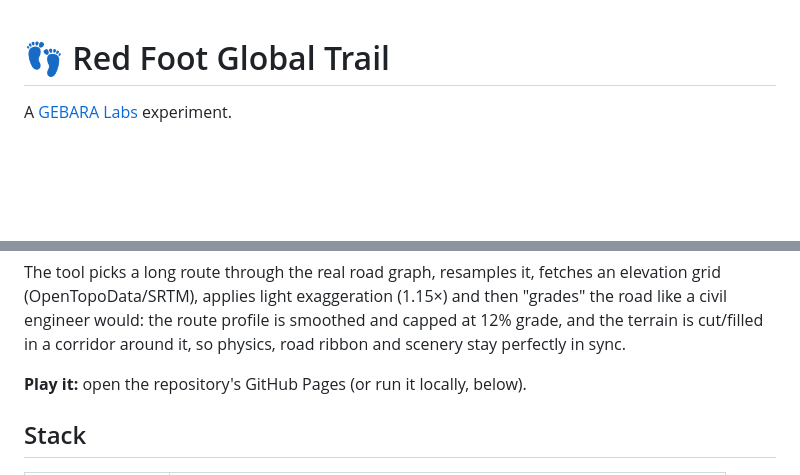
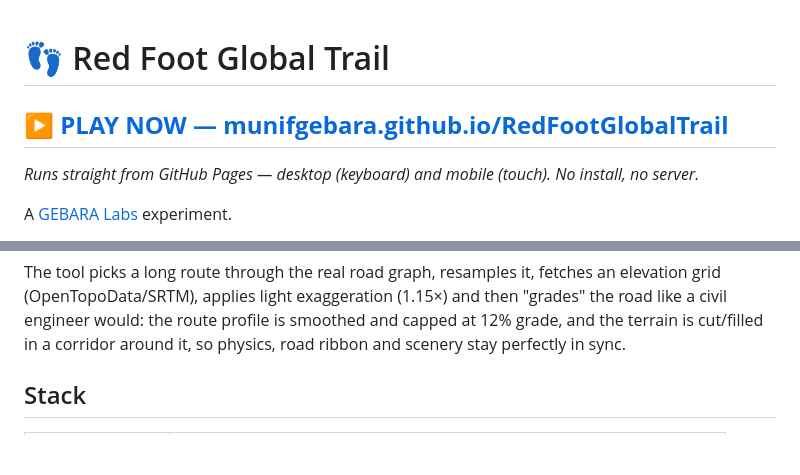
Before and after one commit to munifgebara/RedFootGlobalTrail, a Markdown page: README.md, 2 parts joined by grey strips. GitHub-like rendering; blank space fills up the shorter version.

Commit message:
README: prominent PLAY NOW link to the live GitHub Pages build
Co-Authored-By: Claude Fable 5 <noreply@anthropic.com>

```diff
--- a/README.md
+++ b/README.md
@@ -1,4 +1,8 @@
 # 👣 Red Foot Global Trail
+
+## ▶️ [**PLAY NOW — munifgebara.github.io/RedFootGlobalTrail**](https://munifgebara.github.io/RedFootGlobalTrail/)
+
+*Runs straight from GitHub Pages — desktop (keyboard) and mobile (touch). No install, no server.*
 
 A [GEBARA Labs](https://www.gebaralabs.dev/) experiment.
 
@@ -26,7 +30,6 @@ profile is smoothed and capped at 12% grade, and the terrain is cut/filled
 in a corridor around it, so physics, road ribbon and scenery stay perfectly
 in sync.
 
-**Play it:** open the repository's GitHub Pages (or run it locally, below).
 
 ## Stack
 
```
